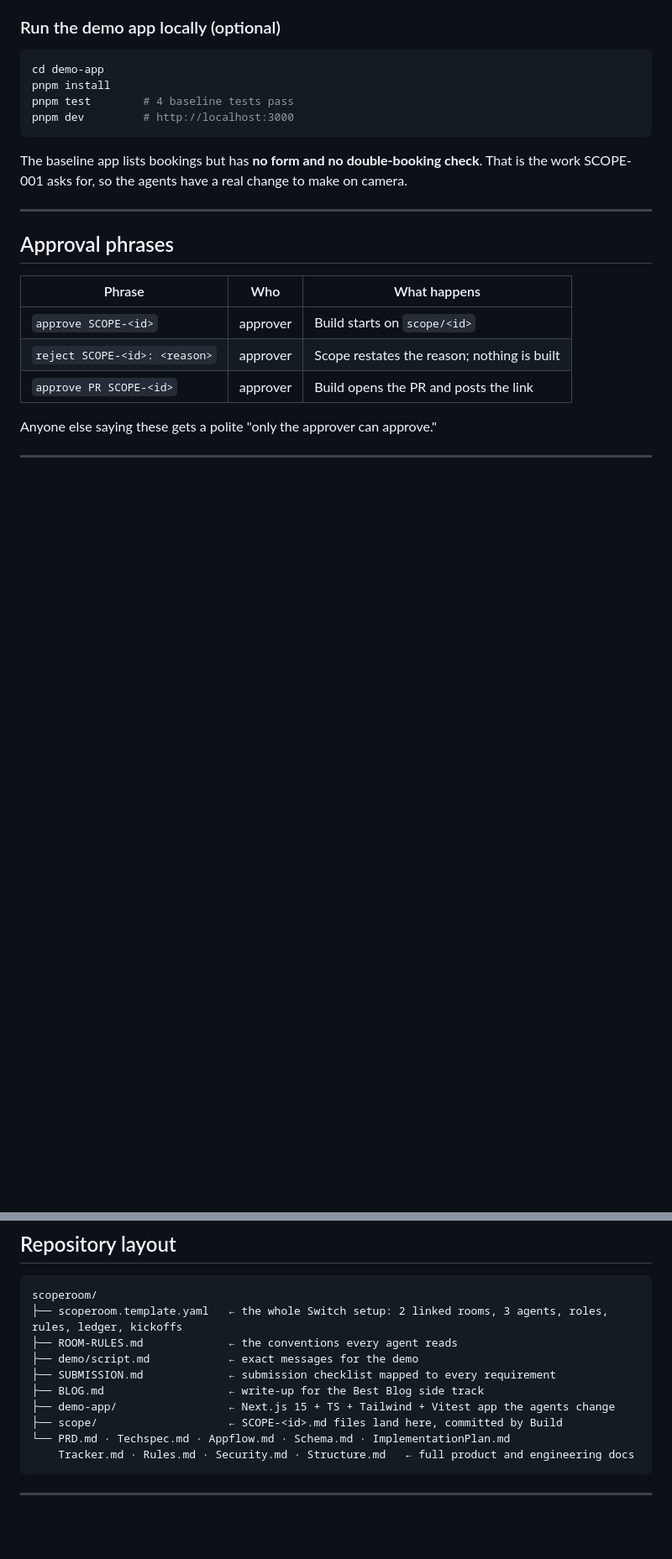
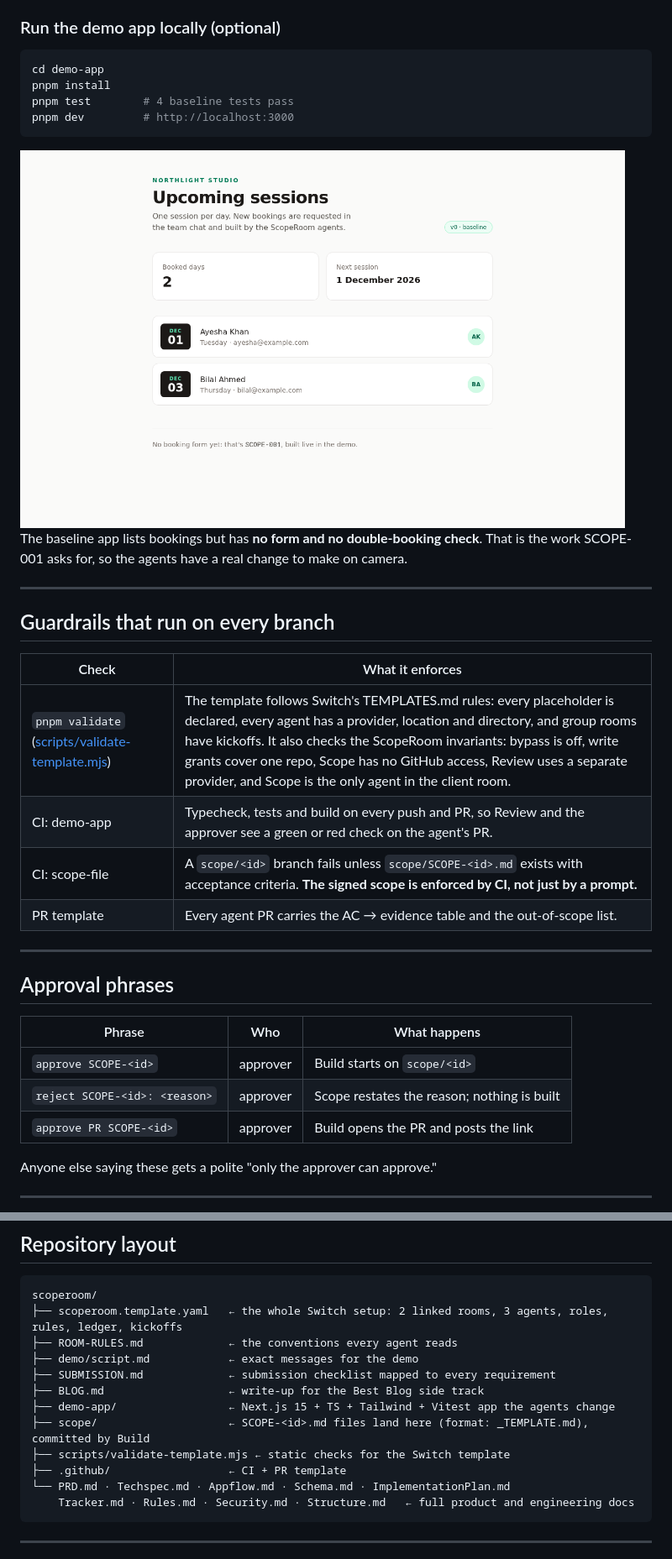
Before and after one commit to MuhammadFaizan-prog/scoperoom, a Markdown page: README.md, 2 parts joined by grey strips. Shown at 84% size. Rendered like a GitHub page; pictures changed too: demo/screenshots/demo-app-baseline.png (added); blank space fills up the shorter version.

Commit message:
docs(readme): CI badge, guardrails section, demo-app screenshot

````diff
--- a/README.md
+++ b/README.md
@@ -209,7 +210,20 @@ pnpm test        # 4 baseline tests pass
 pnpm dev         # http://localhost:3000
 ```
 
+<img src="demo/screenshots/demo-app-baseline.png" alt="Demo app baseline: Northlight Studio upcoming sessions" width="720">
+
 The baseline app lists bookings but has **no form and no double-booking check**. That is the work SCOPE-001 asks for, so the agents have a real change to make on camera.
+
+---
+
+## Guardrails that run on every branch
+
+| Check | What it enforces |
+|---|---|
+| `pnpm validate` ([scripts/validate-template.mjs](scripts/validate-template.mjs)) | The template follows Switch's TEMPLATES.md rules: every placeholder is declared, every agent has a provider, location and directory, and group rooms have kickoffs. It also checks the ScopeRoom invariants: bypass is off, write grants cover one repo, Scope has no GitHub access, Review uses a separate provider, and Scope is the only agent in the client room. |
+| CI: demo-app | Typecheck, tests and build on every push and PR, so Review and the approver see a green or red check on the agent's PR. |
+| CI: scope-file | A `scope/<id>` branch fails unless `scope/SCOPE-<id>.md` exists with acceptance criteria. **The signed scope is enforced by CI, not just by a prompt.** |
+| PR template | Every agent PR carries the AC → evidence table and the out-of-scope list. |
 
 ---
 
@@ -235,7 +249,9 @@ scoperoom/
 ├── SUBMISSION.md             ← submission checklist mapped to every requirement
 ├── BLOG.md                   ← write-up for the Best Blog side track
 ├── demo-app/                 ← Next.js 15 + TS + Tailwind + Vitest app the agents change
-├── scope/                    ← SCOPE-<id>.md files land here, committed by Build
+├── scope/                    ← SCOPE-<id>.md files land here (format: _TEMPLATE.md), committed by Build
+├── scripts/validate-template.mjs ← static checks for the Switch template
+├── .github/                  ← CI + PR template
 └── PRD.md · Techspec.md · Appflow.md · Schema.md · ImplementationPlan.md
     Tracker.md · Rules.md · Security.md · Structure.md   ← full product and engineering docs
 ```
````
Also changed, not shown: other parts of README.md (+1 -0 lines).
